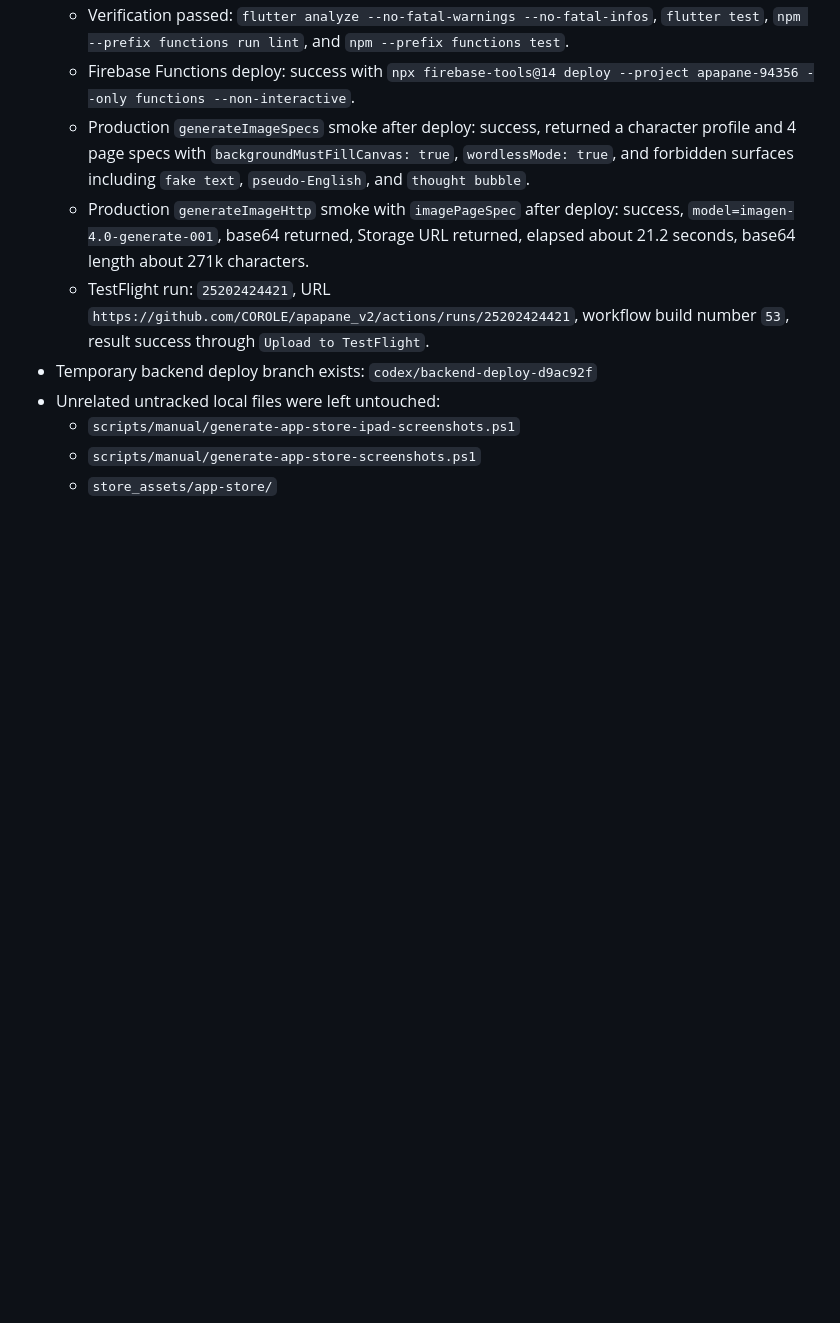
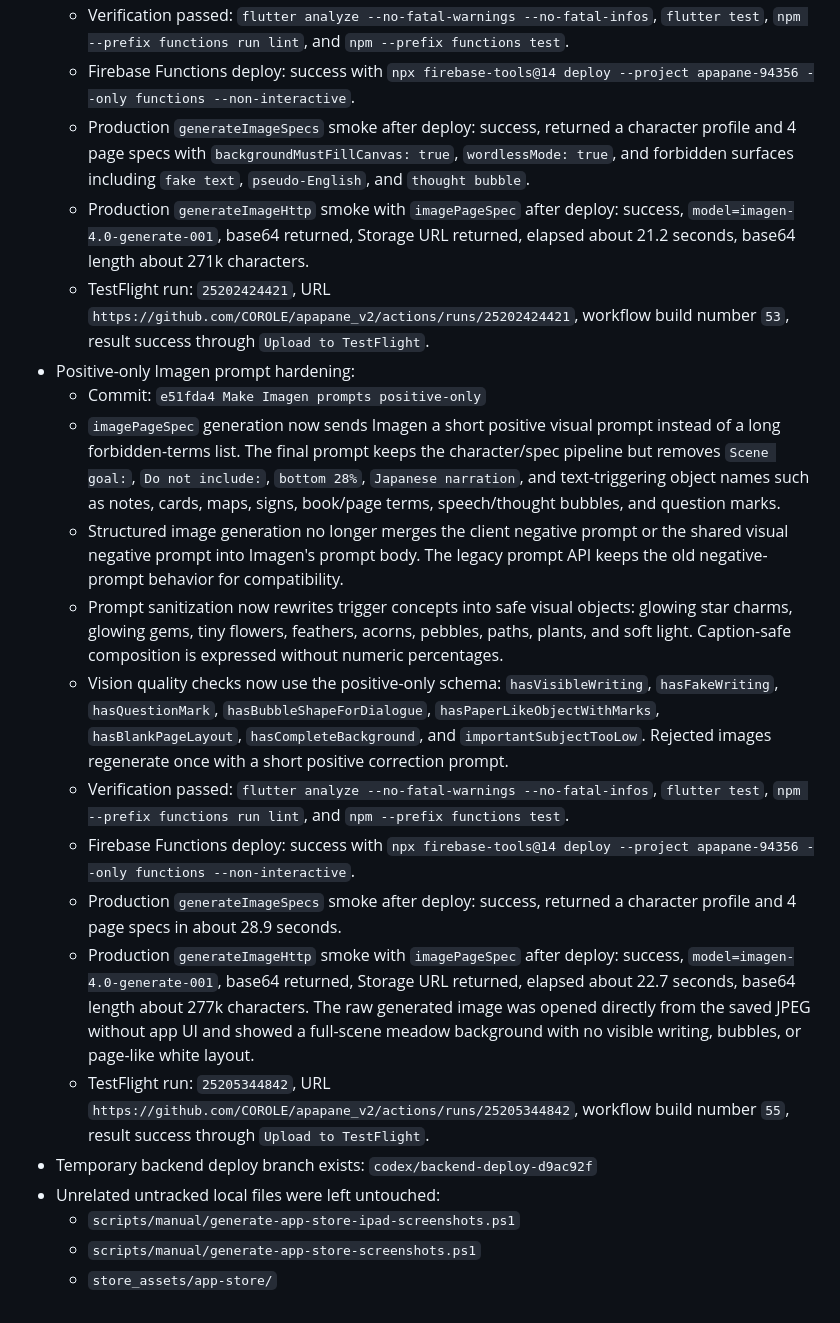
Before and after one commit to COROLE/apapane_v2, a Markdown page: AGENTS.md, the part around the change. Rendered like a GitHub page; blank space fills up the shorter version.

Commit message:
docs: record positive Imagen prompt release [skip ci]

```diff
--- a/AGENTS.md
+++ b/AGENTS.md
@@ -398,6 +398,43 @@ State as of 2026-04-29 JST:
   - TestFlight run: `25202424421`, URL
     `https://github.com/COROLE/apapane_v2/actions/runs/25202424421`, workflow
     build number `53`, result success through `Upload to TestFlight`.
+- Positive-only Imagen prompt hardening:
+  - Commit: `e51fda4 Make Imagen prompts positive-only`
+  - `imagePageSpec` generation now sends Imagen a short positive visual prompt
+    instead of a long forbidden-terms list. The final prompt keeps the
+    character/spec pipeline but removes `Scene goal:`, `Do not include:`,
+    `bottom 28%`, `Japanese narration`, and text-triggering object names such
+    as notes, cards, maps, signs, book/page terms, speech/thought bubbles, and
+    question marks.
+  - Structured image generation no longer merges the client negative prompt or
+    the shared visual negative prompt into Imagen's prompt body. The legacy
+    prompt API keeps the old negative-prompt behavior for compatibility.
+  - Prompt sanitization now rewrites trigger concepts into safe visual objects:
+    glowing star charms, glowing gems, tiny flowers, feathers, acorns, pebbles,
+    paths, plants, and soft light. Caption-safe composition is expressed without
+    numeric percentages.
+  - Vision quality checks now use the positive-only schema:
+    `hasVisibleWriting`, `hasFakeWriting`, `hasQuestionMark`,
+    `hasBubbleShapeForDialogue`, `hasPaperLikeObjectWithMarks`,
+    `hasBlankPageLayout`, `hasCompleteBackground`, and
+    `importantSubjectTooLow`. Rejected images regenerate once with a short
+    positive correction prompt.
+  - Verification passed:
+    `flutter analyze --no-fatal-warnings --no-fatal-infos`, `flutter test`,
+    `npm --prefix functions run lint`, and `npm --prefix functions test`.
+  - Firebase Functions deploy: success with
+    `npx firebase-tools@14 deploy --project apapane-94356 --only functions --non-interactive`.
+  - Production `generateImageSpecs` smoke after deploy: success, returned a
+    character profile and 4 page specs in about 28.9 seconds.
+  - Production `generateImageHttp` smoke with `imagePageSpec` after deploy:
+    success, `model=imagen-4.0-generate-001`, base64 returned, Storage URL
+    returned, elapsed about 22.7 seconds, base64 length about 277k characters.
+    The raw generated image was opened directly from the saved JPEG without app
+    UI and showed a full-scene meadow background with no visible writing,
+    bubbles, or page-like white layout.
+  - TestFlight run: `25205344842`, URL
+    `https://github.com/COROLE/apapane_v2/actions/runs/25205344842`, workflow
+    build number `55`, result success through `Upload to TestFlight`.
 - Temporary backend deploy branch exists: `codex/backend-deploy-d9ac92f`
 - Unrelated untracked local files were left untouched:
   - `scripts/manual/generate-app-store-ipad-screenshots.ps1`
```
